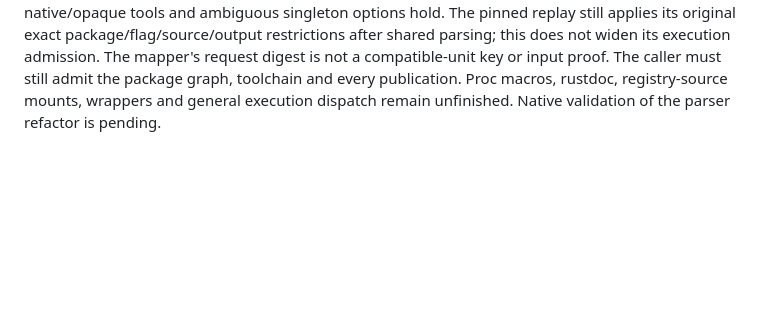
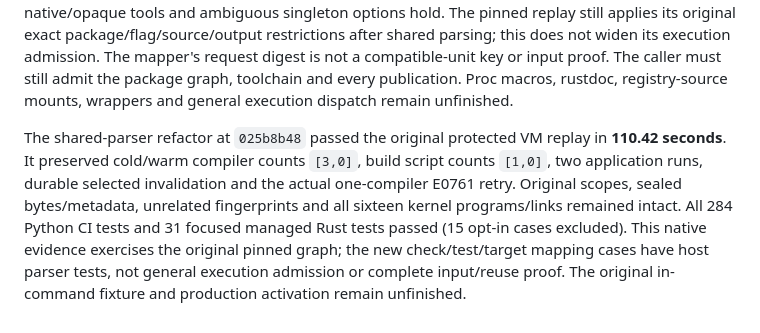
Before and after one commit to nolanmak/Jarvis, a Markdown page: docs/ci-cargo-planner.md, the part around the change. Drawn GitHub-style; blank space fills up the shorter version.

Commit message:
Record protected replay evidence for shared Cargo unit parsing

```diff
--- a/docs/ci-cargo-planner.md
+++ b/docs/ci-cargo-planner.md
@@ -1175,4 +1175,15 @@ restrictions after shared parsing; this does not widen its execution admission.
 The mapper's request digest is not a compatible-unit key or input proof. The
 caller must still admit the package graph, toolchain and every publication.
 Proc macros, rustdoc, registry-source mounts, wrappers and general execution
-dispatch remain unfinished. Native validation of the parser refactor is pending.
+dispatch remain unfinished.
+
+The shared-parser refactor at `025b8b48` passed the original protected VM replay
+in **110.42 seconds**. It preserved cold/warm compiler counts `[3,0]`, build
+script counts `[1,0]`, two application runs, durable selected invalidation and
+the actual one-compiler E0761 retry. Original scopes, sealed bytes/metadata,
+unrelated fingerprints and all sixteen kernel programs/links remained intact.
+All 284 Python CI tests and 31 focused managed Rust tests passed (15 opt-in
+cases excluded). This native evidence exercises the original pinned graph;
+the new check/test/target mapping cases have host parser tests, not general
+execution admission or complete input/reuse proof. The original in-command
+fixture and production activation remain unfinished.
```
